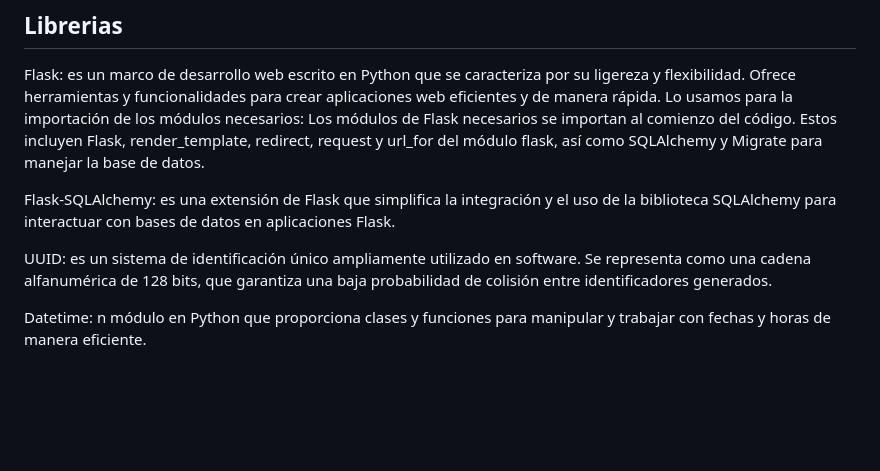
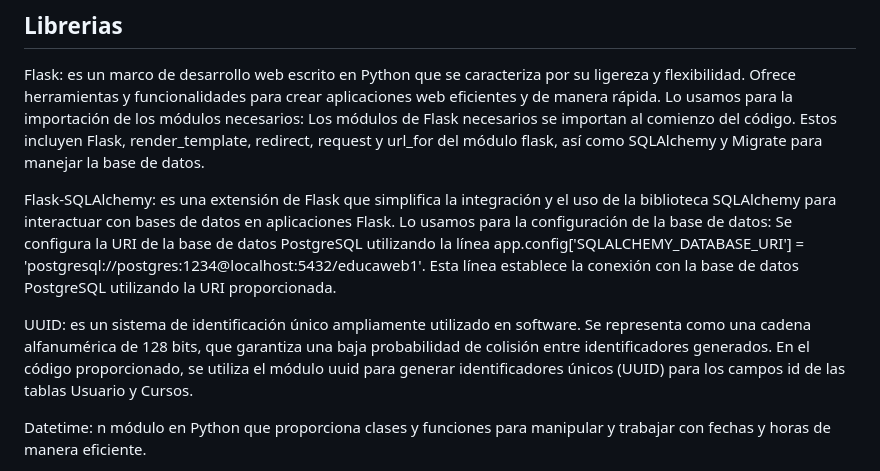
Before and after one commit to 2030Gian/PROYECTO_1_PARTE_WEB, a Markdown page: README.md, the part around the change. Rendered like a GitHub page; blank space fills up the shorter version.

```diff
--- a/README.md
+++ b/README.md
@@ -25,9 +25,9 @@ Nuestra visión es ser reconocidos como líderes en la educación en línea de m
 ## Librerias
 Flask: es un marco de desarrollo web escrito en Python que se caracteriza por su ligereza y flexibilidad. Ofrece herramientas y funcionalidades para crear aplicaciones web eficientes y de manera rápida. Lo usamos para la importación de los módulos necesarios: Los módulos de Flask necesarios se importan al comienzo del código. Estos incluyen Flask, render_template, redirect, request y url_for del módulo flask, así como SQLAlchemy y Migrate para manejar la base de datos.
 
-Flask-SQLAlchemy: es una extensión de Flask que simplifica la integración y el uso de la biblioteca SQLAlchemy para interactuar con bases de datos en aplicaciones Flask.
+Flask-SQLAlchemy: es una extensión de Flask que simplifica la integración y el uso de la biblioteca SQLAlchemy para interactuar con bases de datos en aplicaciones Flask. Lo usamos para la configuración de la base de datos: Se configura la URI de la base de datos PostgreSQL utilizando la línea app.config['SQLALCHEMY_DATABASE_URI'] = 'postgresql://postgres:1234@localhost:5432/educaweb1'. Esta línea establece la conexión con la base de datos PostgreSQL utilizando la URI proporcionada.
 
-UUID: es un sistema de identificación único ampliamente utilizado en software. Se representa como una cadena alfanumérica de 128 bits, que garantiza una baja probabilidad de colisión entre identificadores generados.
+UUID: es un sistema de identificación único ampliamente utilizado en software. Se representa como una cadena alfanumérica de 128 bits, que garantiza una baja probabilidad de colisión entre identificadores generados. En el código proporcionado, se utiliza el módulo uuid para generar identificadores únicos (UUID) para los campos id de las tablas Usuario y Cursos.
 
 Datetime: n módulo en Python que proporciona clases y funciones para manipular y trabajar con fechas y horas de manera eficiente.
 
```
